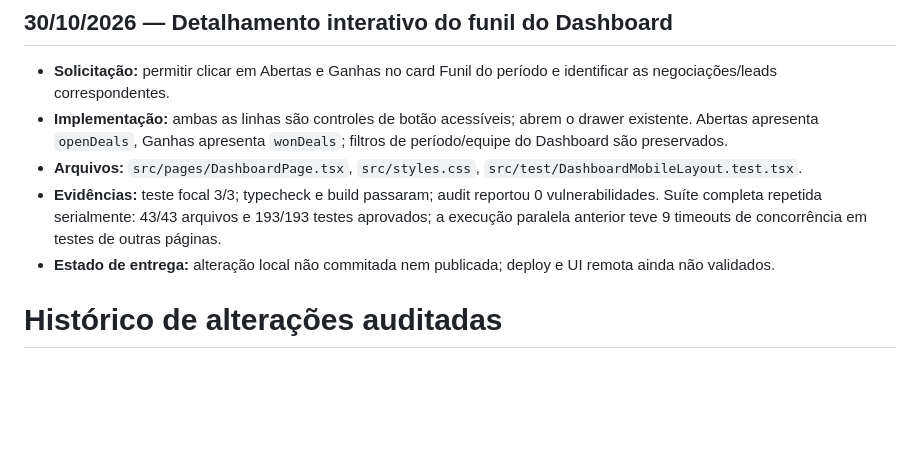
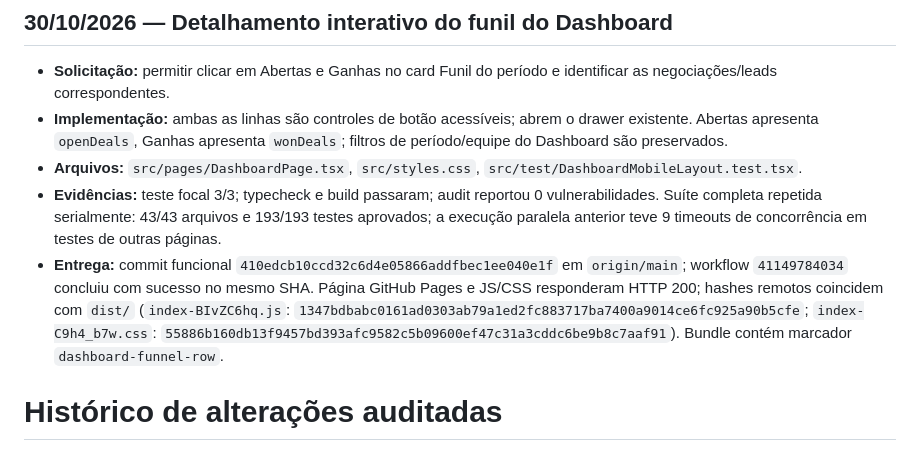
Before and after one commit to Lucasvdlk10/marketing-core-crm-react, a Markdown page: _project_delivery/audit/CHANGELOG_AUDIT.md, the part around the change. Drawn GitHub-style; blank space fills up the shorter version.

Commit message:
docs: verify interactive funnel deployment

```diff
--- a/_project_delivery/audit/CHANGELOG_AUDIT.md
+++ b/_project_delivery/audit/CHANGELOG_AUDIT.md
@@ -4,7 +4,7 @@
 - **Implementação:** ambas as linhas são controles de botão acessíveis; abrem o drawer existente. Abertas apresenta `openDeals`, Ganhas apresenta `wonDeals`; filtros de período/equipe do Dashboard são preservados.
 - **Arquivos:** `src/pages/DashboardPage.tsx`, `src/styles.css`, `src/test/DashboardMobileLayout.test.tsx`.
 - **Evidências:** teste focal 3/3; typecheck e build passaram; audit reportou 0 vulnerabilidades. Suíte completa repetida serialmente: 43/43 arquivos e 193/193 testes aprovados; a execução paralela anterior teve 9 timeouts de concorrência em testes de outras páginas.
-- **Estado de entrega:** alteração local não commitada nem publicada; deploy e UI remota ainda não validados.
+- **Entrega:** commit funcional `410edcb10ccd32c6d4e05866addfbec1ee040e1f` em `origin/main`; workflow `41149784034` concluiu com sucesso no mesmo SHA. Página GitHub Pages e JS/CSS responderam HTTP 200; hashes remotos coincidem com `dist/` (`index-BIvZC6hq.js`: `1347bdbabc0161ad0303ab79a1ed2fc883717ba7400a9014ce6fc925a90b5cfe`; `index-C9h4_b7w.css`: `55886b160db13f9457bd393afc9582c5b09600ef47c31a3cddc6be9b8c7aaf91`). Bundle contém marcador `dashboard-funnel-row`.
 
 # Histórico de alterações auditadas
 
```
Also changed, not shown: _project_delivery/audit/AUDIT_CURRENT.md (+1 -1 lines), _project_delivery/audit/CONTINUITY.md (+1 -1 lines).
